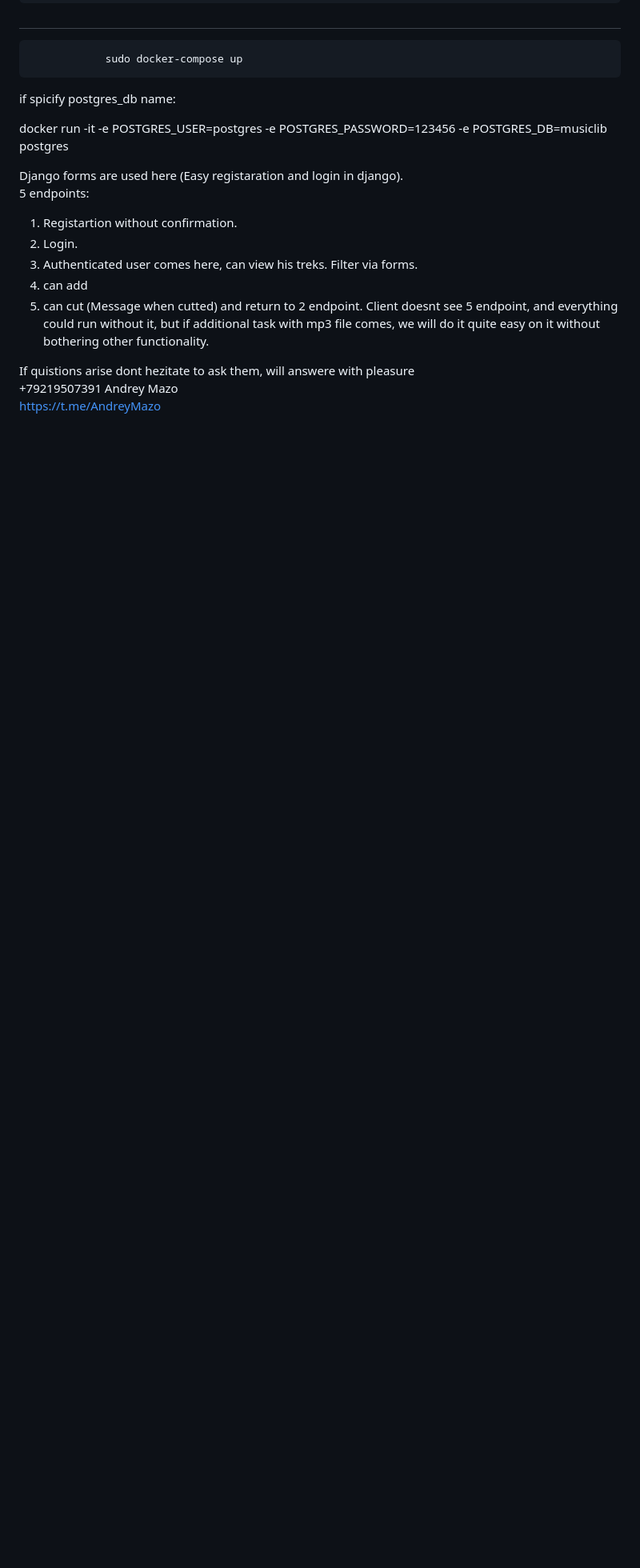
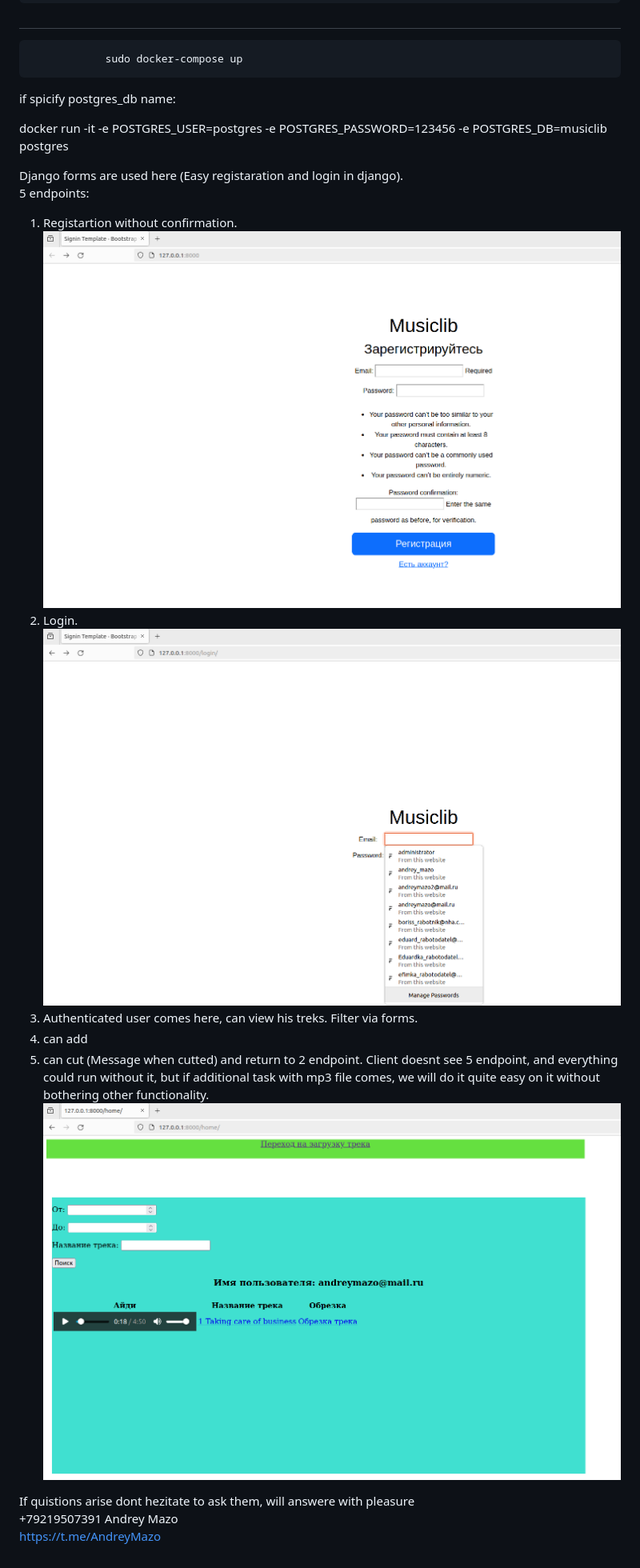
Before and after one commit to Andreymazo/MusicLibTestovoe, a Markdown page: README.md, the part around the change. Shown: that part at 80% size. Drawn GitHub-style; pictures changed too: media/Screenshot from 2024-05-08 23-51-31.png (added), media/Screenshot from 2024-05-08 23-51-47.png (added), media/Screenshot from 2024-05-08 23-51-55.png (added); blank space fills up the shorter version.

```diff
--- a/README.md
+++ b/README.md
@@ -33,11 +33,13 @@ docker run -it -e POSTGRES_USER=postgres -e POSTGRES_PASSWORD=123456 -e POSTGRES
 Django forms are used here (Easy registaration and login in django).
 5 endpoints:
 1. Registartion without confirmation.
+![worktime](/media/Screenshot%20from%202024-05-08%2023-51-55.png)
 2. Login.
+![worktime](/media/Screenshot%20from%202024-05-08%2023-51-47.png)
 3. Authenticated user comes here, can view his treks. Filter via forms.
 4. can add
 5. can cut (Message when cutted) and return to 2 endpoint. Client doesnt see 5 endpoint, and everything could run without it, but if additional task with mp3 file comes, we will do it quite easy on it without bothering other functionality.
-
+![worktime](/media/Screenshot%20from%202024-05-08%2023-51-31.png)
 
 If quistions arise dont hezitate to ask them, will answere with pleasure
 +79219507391 Andrey Mazo
```
Also changed, not shown: 1 other file.
